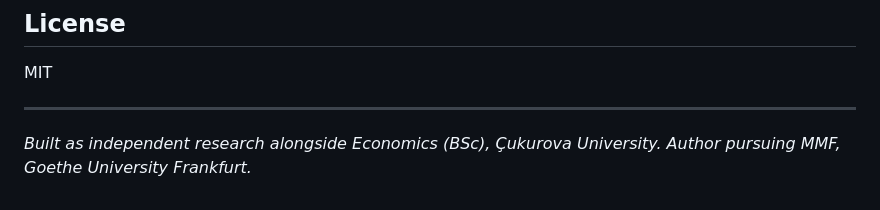
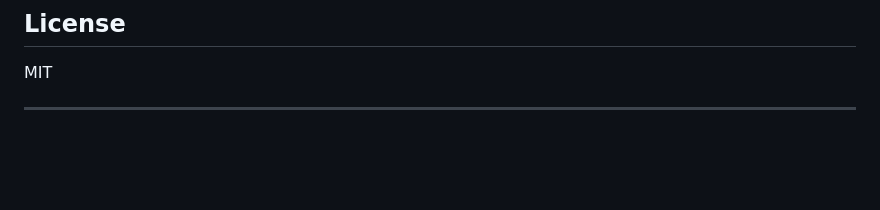
Before and after one commit to BarisCag/astraquant, a Markdown page: README.md, the part around the change. GitHub-like rendering; blank space fills up the shorter version.

Commit message:
Remove author note from README
Removed author note from the README file.

```diff
--- a/README.md
+++ b/README.md
@@ -142,6 +142,3 @@ Rust · Axum · WASM · Blake3 · Prometheus · Grafana · Docker
 MIT
 
 ---
-*Built as independent research alongside Economics (BSc),
-Çukurova University. Author pursuing MMF, Goethe University
-Frankfurt.*
```
